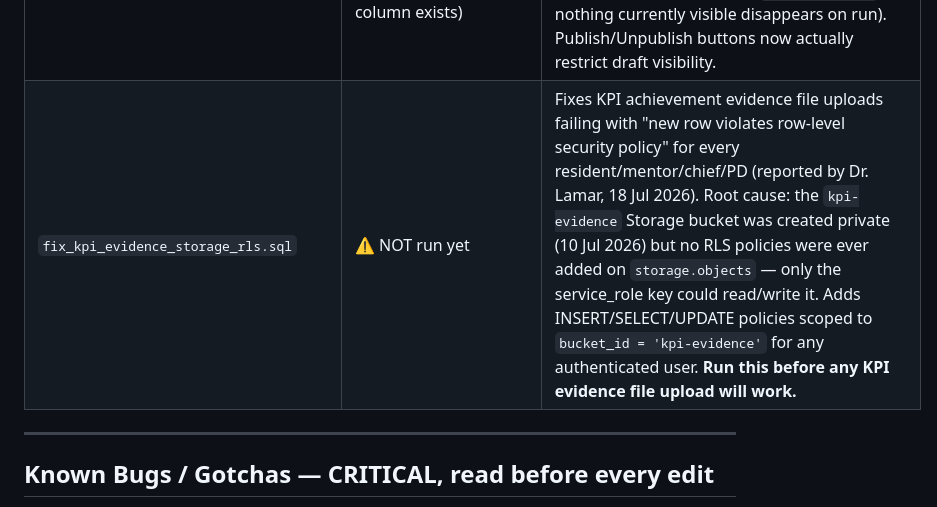
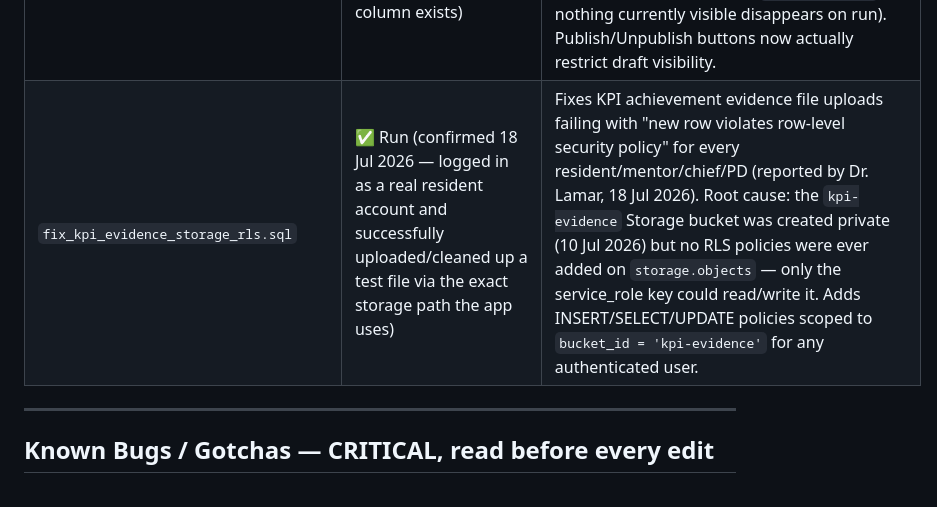
Before and after one commit to ghofranqorban/DSFHIMResidency, a Markdown page: CLAUDE_CONTEXT.md, the part around the change. GitHub-like rendering.

Commit message:
Confirm kpi-evidence storage RLS fix is live
Verified end-to-end via a real resident login: test file uploaded to
the bucket successfully, then cleaned up.

Co-Authored-By: Claude Opus 4.7 <noreply@anthropic.com>

```diff
--- a/CLAUDE_CONTEXT.md
+++ b/CLAUDE_CONTEXT.md
@@ -205,7 +205,7 @@ QUIZZES_LOAD_ERR // string|null — set if quizzes table missing in Supabase
 | `fix_calendar_rls.sql` | ✅ Run (17 Jul) | Adds `set_my_calendar_token`/`set_my_calendar_prefs` security-definer RPCs so non-PD/chief residents can save their own calendar token/prefs (the `profiles_write` RLS policy only allowed pd/chief to write to `profiles` at all, even their own row). |
 | `fix_leave_records_source_check.sql` | ✅ Run (confirmed 18 Jul 2026 via direct test insert/delete against Supabase) | Fixes `leave_records_source_check` blocking **all** leave requests (annual + educational) with "violates check constraint" — `submitLeaveRequest()`/`approveLeaveRequest()` insert `source:'resident'`/`'request'` but the constraint only allowed `rota_import`/`manual`. App code is correct; constraint was stale. |
 | `add_schedule_draft_publish.sql` | ✅ Run (confirmed 18 Jul 2026 — `mm_sessions.published` column exists) | Adds `published boolean not null default false` to `mm_sessions`/`teaching_sessions`, updates SELECT RLS to `published OR is_pd_or_chief() OR has_priv(...)`, and backfills all *existing* rows to `published=true` (so nothing currently visible disappears on run). Publish/Unpublish buttons now actually restrict draft visibility. |
-| `fix_kpi_evidence_storage_rls.sql` | ⚠️ NOT run yet | Fixes KPI achievement evidence file uploads failing with "new row violates row-level security policy" for every resident/mentor/chief/PD (reported by Dr. Lamar, 18 Jul 2026). Root cause: the `kpi-evidence` Storage bucket was created private (10 Jul 2026) but no RLS policies were ever added on `storage.objects` — only the service_role key could read/write it. Adds INSERT/SELECT/UPDATE policies scoped to `bucket_id = 'kpi-evidence'` for any authenticated user. **Run this before any KPI evidence file upload will work.** |
+| `fix_kpi_evidence_storage_rls.sql` | ✅ Run (confirmed 18 Jul 2026 — logged in as a real resident account and successfully uploaded/cleaned up a test file via the exact storage path the app uses) | Fixes KPI achievement evidence file uploads failing with "new row violates row-level security policy" for every resident/mentor/chief/PD (reported by Dr. Lamar, 18 Jul 2026). Root cause: the `kpi-evidence` Storage bucket was created private (10 Jul 2026) but no RLS policies were ever added on `storage.objects` — only the service_role key could read/write it. Adds INSERT/SELECT/UPDATE policies scoped to `bucket_id = 'kpi-evidence'` for any authenticated user. |
 
 ---
 
```
